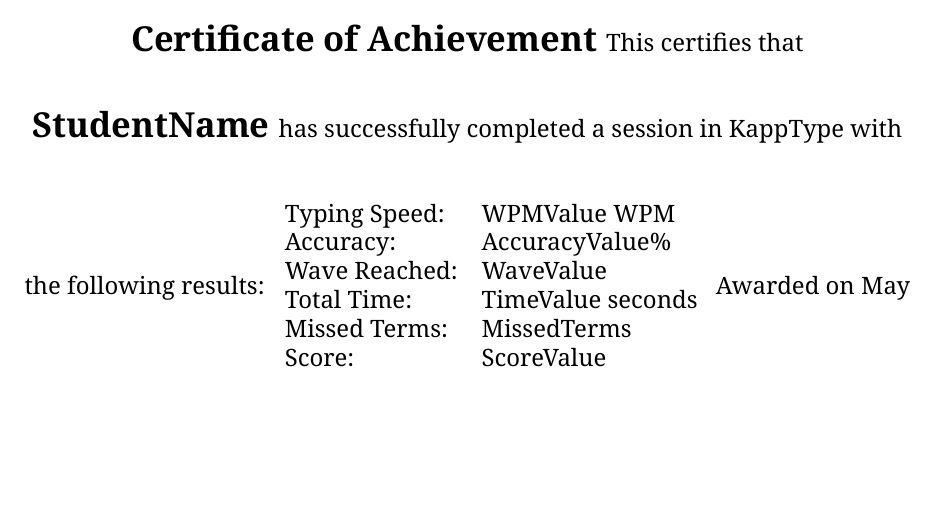
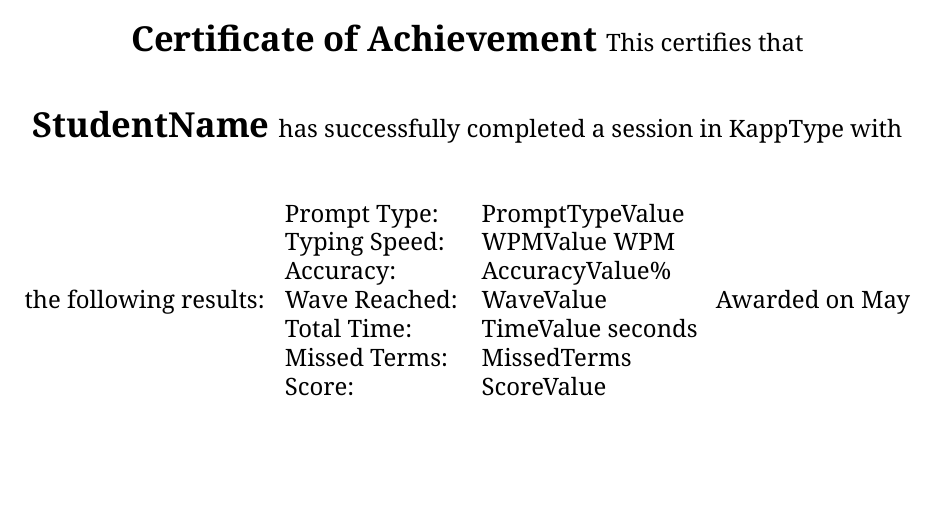
Before and after one commit to kappter/KappType, a LaTeX document (certificate.tex): part of the page, cut so that both start at the same text. Compiled offline with XeLaTeX.

Commit message:
Update certificate.tex

```diff
--- a/certificate.tex
+++ b/certificate.tex
@@ -24,6 +24,7 @@
   \normalsize{has successfully completed a session in KappType with the following results:}
   \vspace{1cm}
   \begin{tabular}{ll}
+    Prompt Type: & PromptTypeValue \\ % Placeholder
     Typing Speed: & WPMValue WPM \\ % Placeholder
     Accuracy: & AccuracyValue\% \\ % Placeholder
     Wave Reached: & WaveValue \\ % Placeholder
```
